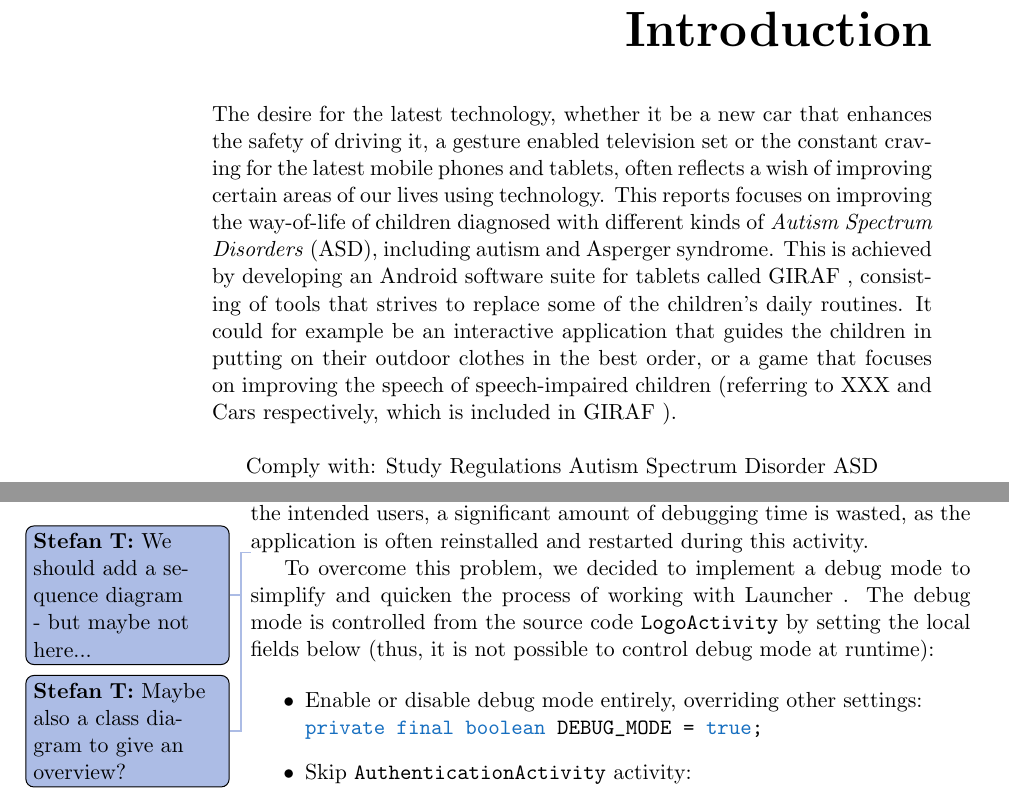
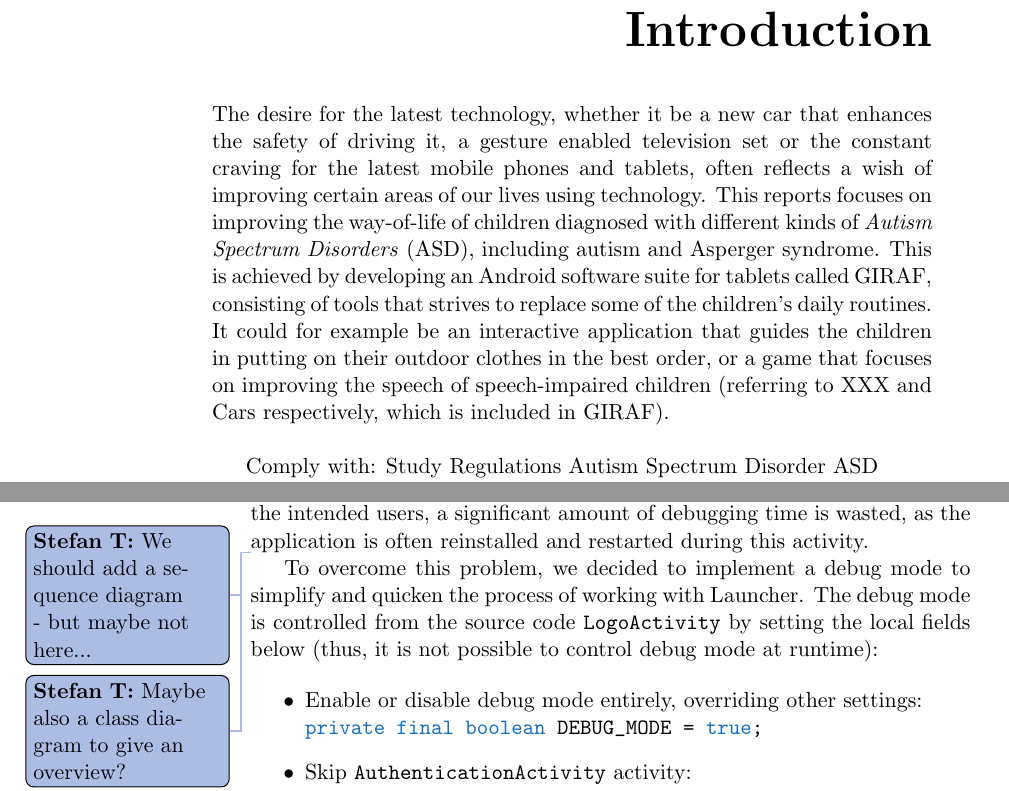
Before and after one commit to frmi/sw605f14-latex, a LaTeX thesis (master.tex, which reads preamble/commands.tex): two parts of pages 8 and 17 of 32, joined at a grey line, cut so that both start at the same text. Compiled offline with pdfLaTeX.

Commit message:
Added \xspace after custom commands, to make emit spaces where a space following the commands is needed

```diff
--- a/preamble/commands.tex
+++ b/preamble/commands.tex
@@ -66,5 +66,5 @@
 \newcommand{\frederik}[2][]{\namedtodo{#1}{#2}{Frederik}{red!90}{black}}
 
 %GIRAF commands
-\newcommand{\giraf}{GIRAF }
-\newcommand{\launcher}{Launcher }
+\newcommand{\giraf}{GIRAF\xspace}
+\newcommand{\launcher}{Launcher\xspace}
```
